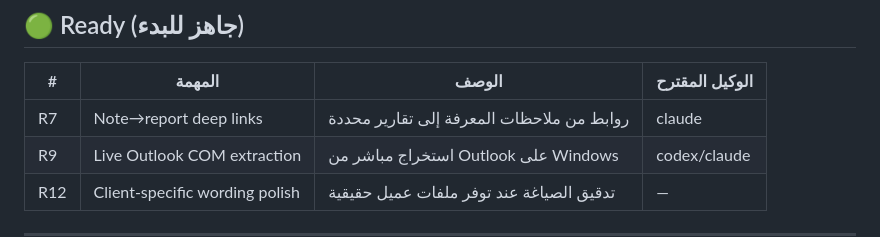
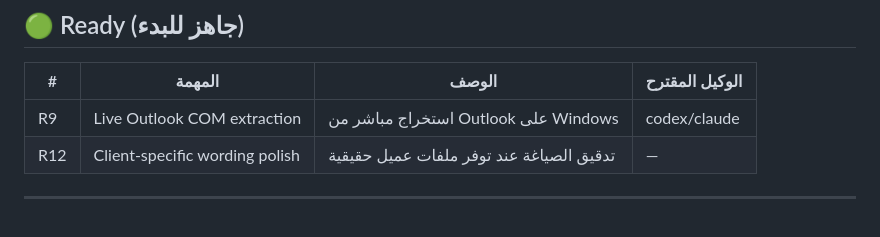
Before and after one commit to coolman1984/Company-Dashboard-Project, a Markdown page: TASK_BOARD.md, the part around the change. Rendered like a GitHub page; blank space fills up the shorter version.

Commit message:
docs: Task Board — R7 moved to Done

```diff
--- a/TASK_BOARD.md
+++ b/TASK_BOARD.md
@@ -10,7 +10,6 @@
 
 | # | المهمة | الوصف | الوكيل المقترح |
 |---|--------|-------|----------------|
-| R7 | Note→report deep links | روابط من ملاحظات المعرفة إلى تقارير محددة | claude |
 | R9 | Live Outlook COM extraction | استخراج مباشر من Outlook على Windows | codex/claude |
 | R12 | Client-specific wording polish | تدقيق الصياغة عند توفر ملفات عميل حقيقية | — |
 
```
